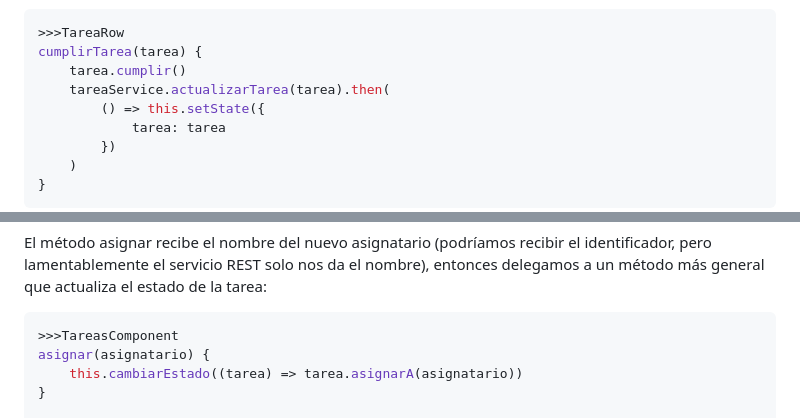
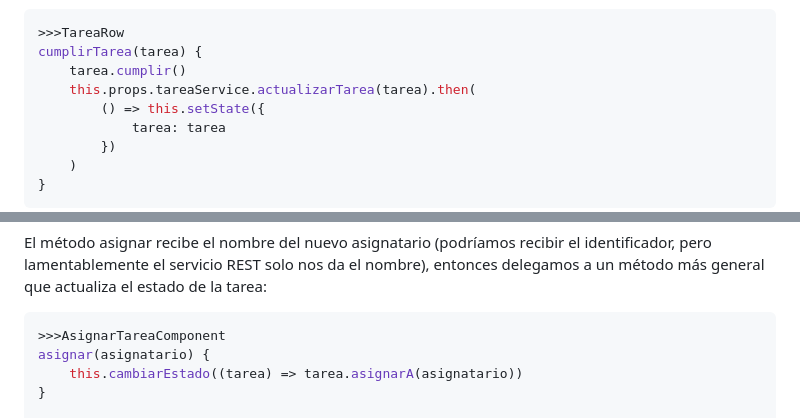
Before and after one commit to uqbar-project/eg-tareas-react, a Markdown page: README.md, 2 parts joined by grey strips. GitHub-like rendering.

````diff
--- a/README.md
+++ b/README.md
@@ -69,7 +73,7 @@ En ese evento se delega a cumplir de Tarea y se pide al service que actualice el
 >>>TareaRow
 cumplirTarea(tarea) {
     tarea.cumplir()
-    tareaService.actualizarTarea(tarea).then(
+    this.props.tareaService.actualizarTarea(tarea).then(
         () => this.setState({
             tarea: tarea
         })
@@ -154,7 +158,7 @@ Para entender cómo funciona la asignación, el combo dispara el evento de cambi
 El método asignar recibe el nombre del nuevo asignatario (podríamos recibir el identificador, pero lamentablemente el servicio REST solo nos da el nombre), entonces delegamos a un método más general que actualiza el estado de la tarea:
 
 ```javascript
->>>TareasComponent
+>>>AsignarTareaComponent
 asignar(asignatario) {
     this.cambiarEstado((tarea) => tarea.asignarA(asignatario))
 }
````
Also changed, not shown: other parts of README.md (+116 -10 lines), video/demo2.gif (added), 7 other files.
